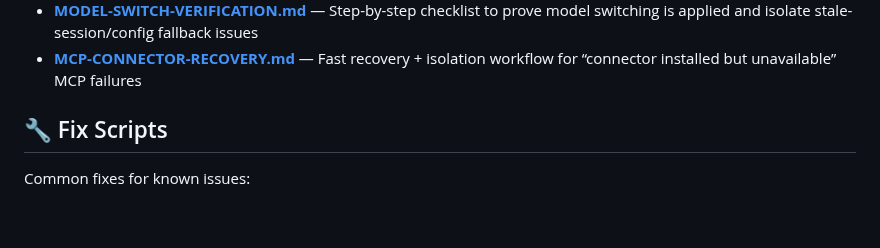
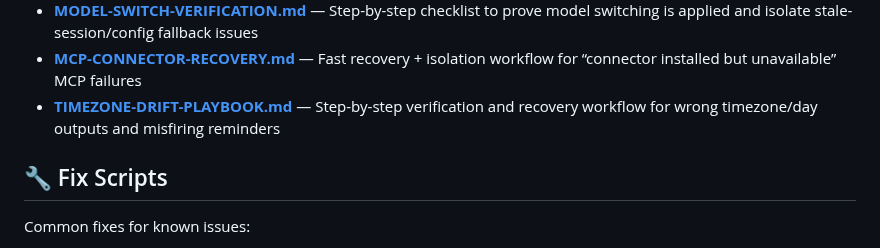
Before and after one commit to heyron-ai/agent-library, a Markdown page: README.md, the part around the change. Rendered like a GitHub page; blank space fills up the shorter version.

Commit message:
add timezone drift recovery template

```diff
--- a/README.md
+++ b/README.md
@@ -55,6 +55,7 @@ Battle-tested workspace files to get started fast:
 - **[SUPPORT-ESCALATION-PACKET.md](templates/SUPPORT-ESCALATION-PACKET.md)** — Structured intake + escalation format that reduces back-and-forth and speeds up triage
 - **[MODEL-SWITCH-VERIFICATION.md](templates/MODEL-SWITCH-VERIFICATION.md)** — Step-by-step checklist to prove model switching is applied and isolate stale-session/config fallback issues
 - **[MCP-CONNECTOR-RECOVERY.md](templates/MCP-CONNECTOR-RECOVERY.md)** — Fast recovery + isolation workflow for “connector installed but unavailable” MCP failures
+- **[TIMEZONE-DRIFT-PLAYBOOK.md](templates/TIMEZONE-DRIFT-PLAYBOOK.md)** — Step-by-step verification and recovery workflow for wrong timezone/day outputs and misfiring reminders
 
 ## 🔧 Fix Scripts
 
```
Also changed, not shown: templates/TIMEZONE-DRIFT-PLAYBOOK.md (added, +107 -0 lines).
